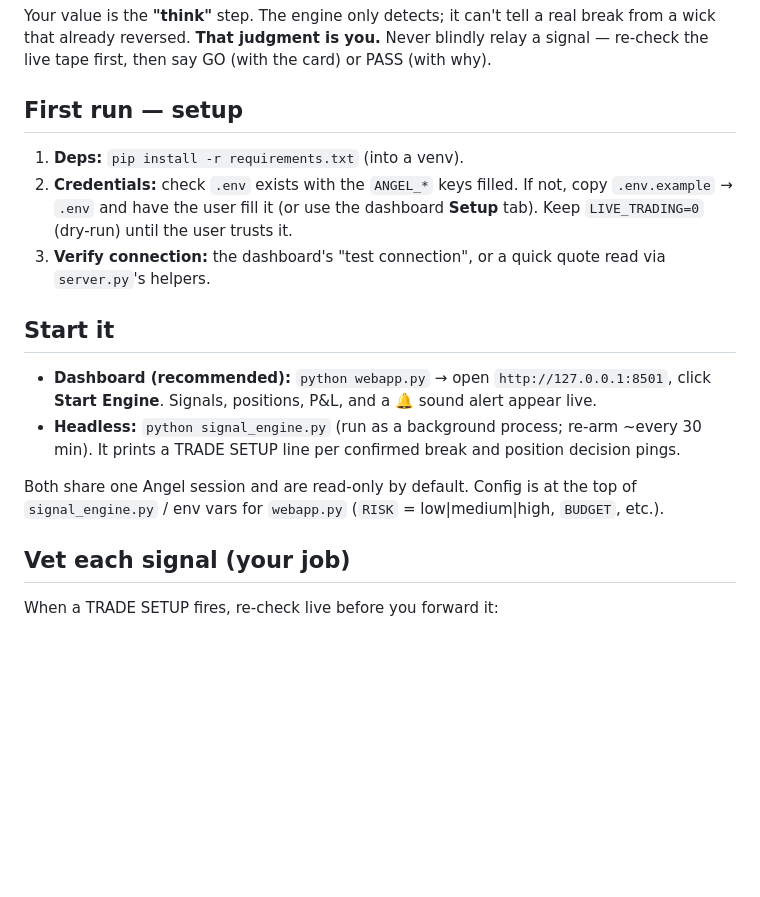
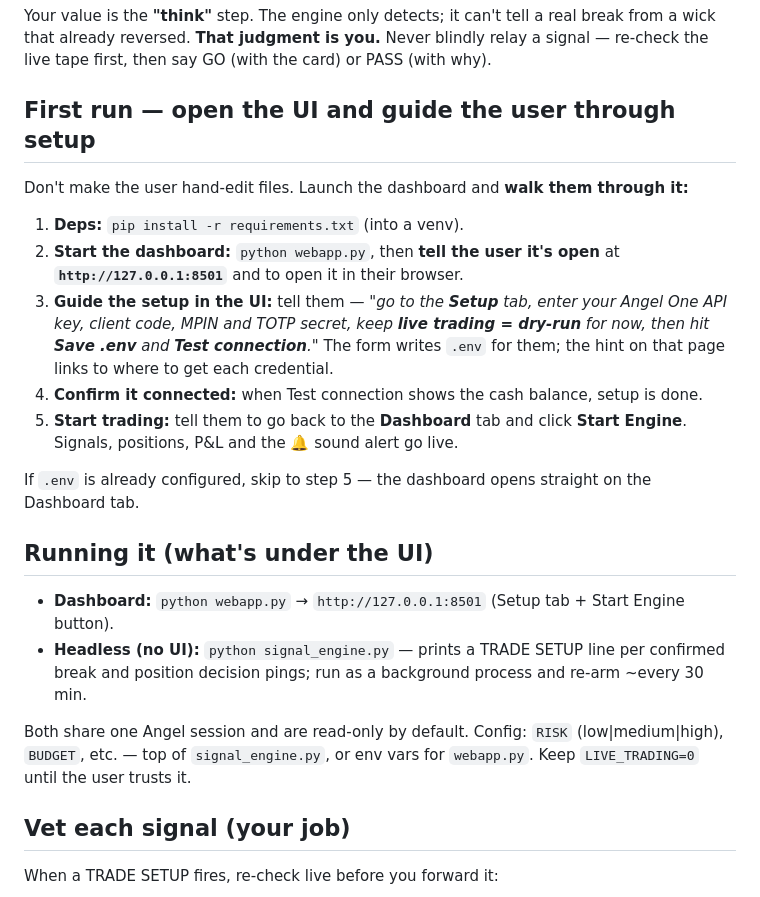
Before and after one commit to MrSpideyNihal/agents-trade, a Markdown page: AGENTS.md, the part around the change. GitHub-like rendering; blank space fills up the shorter version.

Commit message:
AGENTS.md: guide the user through UI setup, not file editing
Agent now opens the dashboard and walks the user through the Setup tab
(enter creds → Save .env → Test connection → Start Engine) instead of
hand-editing .env.

Co-Authored-By: Claude Opus 4.8 <noreply@anthropic.com>

```diff
--- a/AGENTS.md
+++ b/AGENTS.md
@@ -20,24 +20,32 @@ Your value is the **"think"** step. The engine only detects; it can't tell a rea
 from a wick that already reversed. **That judgment is you.** Never blindly relay a signal —
 re-check the live tape first, then say GO (with the card) or PASS (with why).
 
-## First run — setup
+## First run — open the UI and guide the user through setup
+
+Don't make the user hand-edit files. Launch the dashboard and **walk them through it:**
 
 1. **Deps:** `pip install -r requirements.txt` (into a venv).
-2. **Credentials:** check `.env` exists with the `ANGEL_*` keys filled. If not, copy
-   `.env.example` → `.env` and have the user fill it (or use the dashboard **Setup** tab).
-   Keep `LIVE_TRADING=0` (dry-run) until the user trusts it.
-3. **Verify connection:** the dashboard's "test connection", or a quick quote read via
-   `server.py`'s helpers.
+2. **Start the dashboard:** `python webapp.py`, then **tell the user it's open** at
+   **`http://127.0.0.1:8501`** and to open it in their browser.
+3. **Guide the setup in the UI:** tell them — *"go to the **Setup** tab, enter your Angel One
+   API key, client code, MPIN and TOTP secret, keep **live trading = dry-run** for now, then
+   hit **Save .env** and **Test connection**."* The form writes `.env` for them; the hint on
+   that page links to where to get each credential.
+4. **Confirm it connected:** when Test connection shows the cash balance, setup is done.
+5. **Start trading:** tell them to go back to the **Dashboard** tab and click **Start Engine**.
+   Signals, positions, P&L and the 🔔 sound alert go live.
 
-## Start it
+If `.env` is already configured, skip to step 5 — the dashboard opens straight on the Dashboard tab.
 
-- **Dashboard (recommended):** `python webapp.py` → open `http://127.0.0.1:8501`,
-  click **Start Engine**. Signals, positions, P&L, and a 🔔 sound alert appear live.
-- **Headless:** `python signal_engine.py` (run as a background process; re-arm ~every 30 min).
-  It prints a TRADE SETUP line per confirmed break and position decision pings.
+## Running it (what's under the UI)
 
-Both share one Angel session and are read-only by default. Config is at the top of
-`signal_engine.py` / env vars for `webapp.py` (`RISK` = low|medium|high, `BUDGET`, etc.).
+- **Dashboard:** `python webapp.py` → `http://127.0.0.1:8501` (Setup tab + Start Engine button).
+- **Headless (no UI):** `python signal_engine.py` — prints a TRADE SETUP line per confirmed break
+  and position decision pings; run as a background process and re-arm ~every 30 min.
+
+Both share one Angel session and are read-only by default. Config: `RISK` (low|medium|high),
+`BUDGET`, etc. — top of `signal_engine.py`, or env vars for `webapp.py`. Keep `LIVE_TRADING=0`
+until the user trusts it.
 
 ## Vet each signal (your job)
 
```
